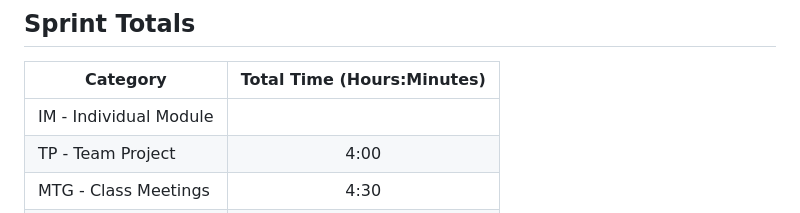
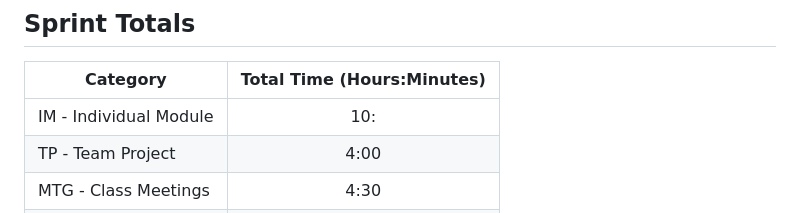
Before and after one commit to jrentas13/Django-Web-App, a Markdown page: sprint2_log.md, the part around one of its changes. Rendered like a GitHub page.

Commit message:
Updating sprint log

```diff
--- a/sprint2_log.md
+++ b/sprint2_log.md
@@ -46,7 +46,7 @@ _Note: Add more rows as needed._
 
 |Category                       |Total Time (Hours:Minutes)|
 |-------------------------------|:------------------------:|
-|IM - Individual Module         |                          |
+|IM - Individual Module         |          10:                |
 |TP - Team Project              |          4:00            |
 |MTG - Class Meetings           |          4:30            |
 |**TOTAL**                      |                          |
```
Also changed, not shown: other parts of sprint2_log.md (+3 -3 lines).
